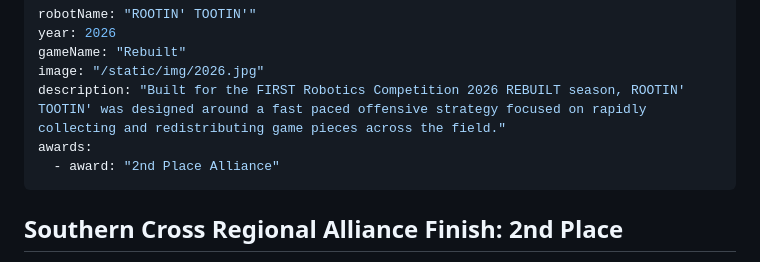
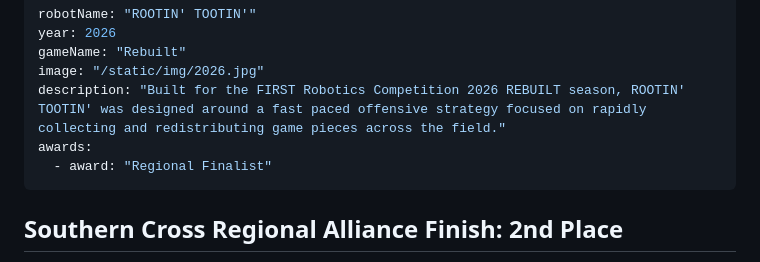
Before and after one commit to thedropbears/cms-website, a Markdown page: src/_robots/2026.md, the part around the change. Drawn GitHub-style.

Commit message:
correct term
Co-authored-by: David Vo <auscompgeek@users.noreply.github.com>

```diff
--- a/src/_robots/2026.md
+++ b/src/_robots/2026.md
@@ -5,7 +5,7 @@ gameName: "Rebuilt"
 image: "/static/img/2026.jpg"
 description: "Built for the FIRST Robotics Competition 2026 REBUILT season, ROOTIN' TOOTIN' was designed around a fast paced offensive strategy focused on rapidly collecting and redistributing game pieces across the field."
 awards:
-  - award: "2nd Place Alliance"
+  - award: "Regional Finalist"
 ---
 ## Southern Cross Regional Alliance Finish: 2nd Place
 During playoffs, the robot adapted into a more defensive role, using its mobility and drivetrain agility to pressure opposing alliances and support alliance strategy throughout elimination matches.
```
